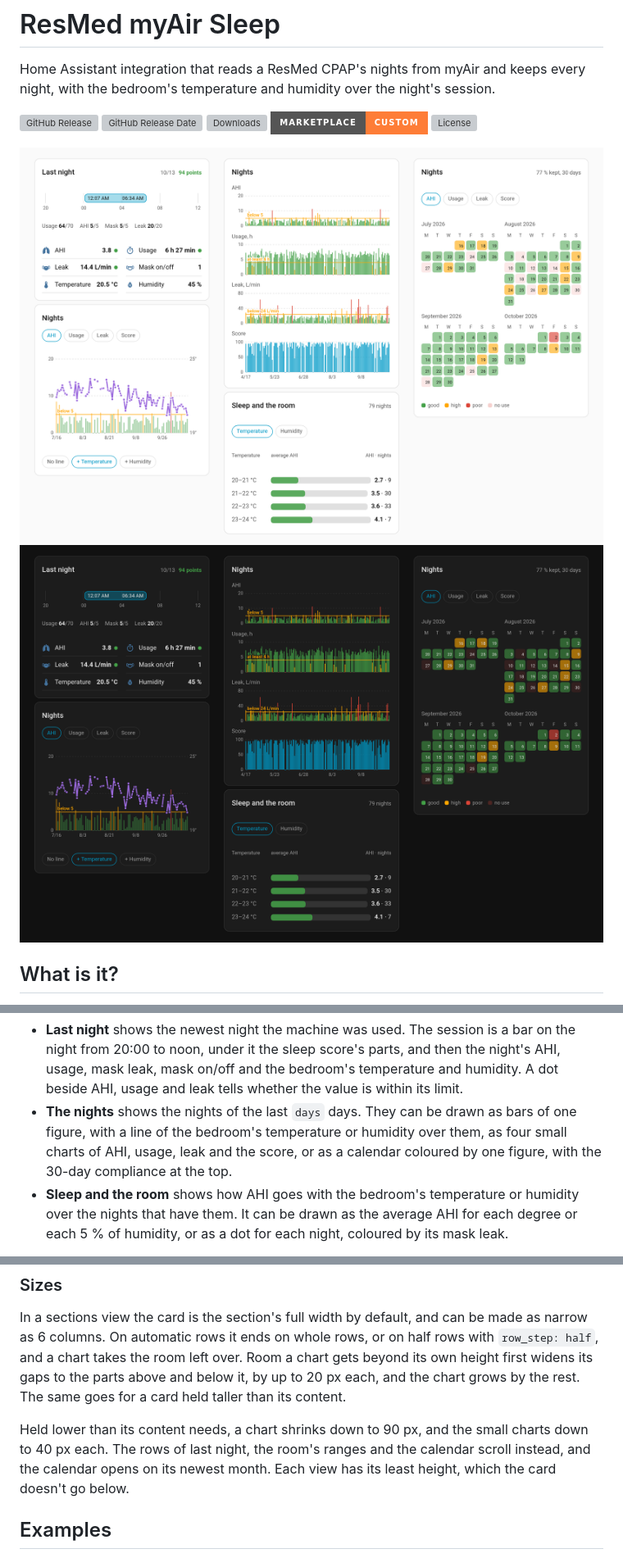
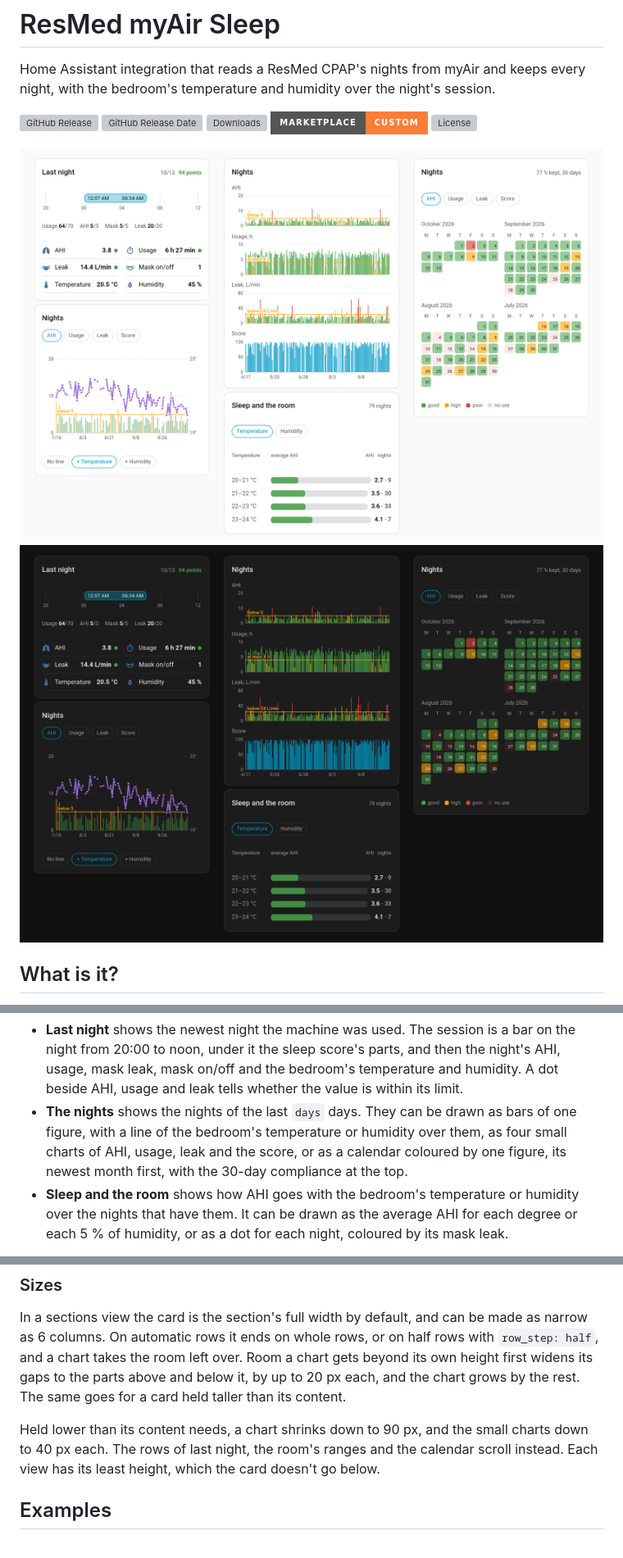
Before and after one commit to jesmak/resmed_myair_sleep, a Markdown page: README.md, 3 parts joined by grey strips. Shown at 82% size. Drawn GitHub-style; pictures changed too: docs/images/dashboard-dark.png, docs/images/dashboard-light.png; badges without logos; grey boxes are pictures that could not be loaded.

Commit message:
Show the calendar's newest month first
Co-Authored-By: Claude Opus 5.5 <noreply@anthropic.com>

```diff
--- a/README.md
+++ b/README.md
@@ -5,8 +5,8 @@ temperature and humidity over the night's session.
 
 [![GitHub Release][releases-shield]][releases] [![GitHub Release Date][release-date-shield]][releases] [![Downloads][downloads-shield]][releases] [![Marketplace][marketplace-shield]][marketplace] [![License][license-shield]](LICENSE)
 
-<img src="https://raw.githubusercontent.com/jesmak/resmed_myair_sleep/main/docs/images/dashboard-light.png#gh-light-mode-only" width="1280" alt="A dashboard of the sleep card's views. Last night's session from just after midnight to half past six with 94 points, AHI 3.8, 6 h 27 min of use and the bedroom at 20.5 °C. The nights since July as AHI bars under a purple line of the bedroom's temperature, cooling into autumn. Half a year of AHI, usage, leak and the score as four small charts. The calendar of July to October coloured by AHI, with 77 % of the last 30 nights kept. The average AHI rising from 2.7 to 4.1 as the bedroom warms from 20 to 24 °C">
-<img src="https://raw.githubusercontent.com/jesmak/resmed_myair_sleep/main/docs/images/dashboard-dark.png#gh-dark-mode-only" width="1280" alt="A dashboard of the sleep card's views. Last night's session from just after midnight to half past six with 94 points, AHI 3.8, 6 h 27 min of use and the bedroom at 20.5 °C. The nights since July as AHI bars under a purple line of the bedroom's temperature, cooling into autumn. Half a year of AHI, usage, leak and the score as four small charts. The calendar of July to October coloured by AHI, with 77 % of the last 30 nights kept. The average AHI rising from 2.7 to 4.1 as the bedroom warms from 20 to 24 °C">
+<img src="https://raw.githubusercontent.com/jesmak/resmed_myair_sleep/main/docs/images/dashboard-light.png#gh-light-mode-only" width="1280" alt="A dashboard of the sleep card's views. Last night's session from just after midnight to half past six with 94 points, AHI 3.8, 6 h 27 min of use and the bedroom at 20.5 °C. The nights since July as AHI bars under a purple line of the bedroom's temperature, cooling into autumn. Half a year of AHI, usage, leak and the score as four small charts. The calendar of October back to July coloured by AHI, with 77 % of the last 30 nights kept. The average AHI rising from 2.7 to 4.1 as the bedroom warms from 20 to 24 °C">
+<img src="https://raw.githubusercontent.com/jesmak/resmed_myair_sleep/main/docs/images/dashboard-dark.png#gh-dark-mode-only" width="1280" alt="A dashboard of the sleep card's views. Last night's session from just after midnight to half past six with 94 points, AHI 3.8, 6 h 27 min of use and the bedroom at 20.5 °C. The nights since July as AHI bars under a purple line of the bedroom's temperature, cooling into autumn. Half a year of AHI, usage, leak and the score as four small charts. The calendar of October back to July coloured by AHI, with 77 % of the last 30 nights kept. The average AHI rising from 2.7 to 4.1 as the bedroom warms from 20 to 24 °C">
 
 ## What is it?
 
@@ -153,7 +153,7 @@ The integration comes with a dashboard card for one machine, with three views to
   temperature and humidity. A dot beside AHI, usage and leak tells whether the value is within its limit.
 - **The nights** shows the nights of the last `days` days. They can be drawn as bars of one
   figure, with a line of the bedroom's temperature or humidity over them, as four small charts of AHI, usage, leak and
-  the score, or as a calendar coloured by one figure, with the 30-day compliance at the top.
+  the score, or as a calendar coloured by one figure, its newest month first, with the 30-day compliance at the top.
 - **Sleep and the room** shows how AHI goes with the bedroom's temperature or humidity over the nights that have them.
   It can be drawn as the average AHI for each degree or each 5 % of humidity, or as a dot for each night, coloured by
   its mask leak.
@@ -204,7 +204,7 @@ a chart gets beyond its own height first widens its gaps to the parts above and
 chart grows by the rest. The same goes for a card held taller than its content.
 
 Held lower than its content needs, a chart shrinks down to 90 px, and the small charts down to 40 px each. The rows of
-last night, the room's ranges and the calendar scroll instead, and the calendar opens on its newest month. Each view
+last night, the room's ranges and the calendar scroll instead. Each view
 has its least height, which the card doesn't go below.
 
 ## Examples
```
Also changed, not shown: 2 other files.
